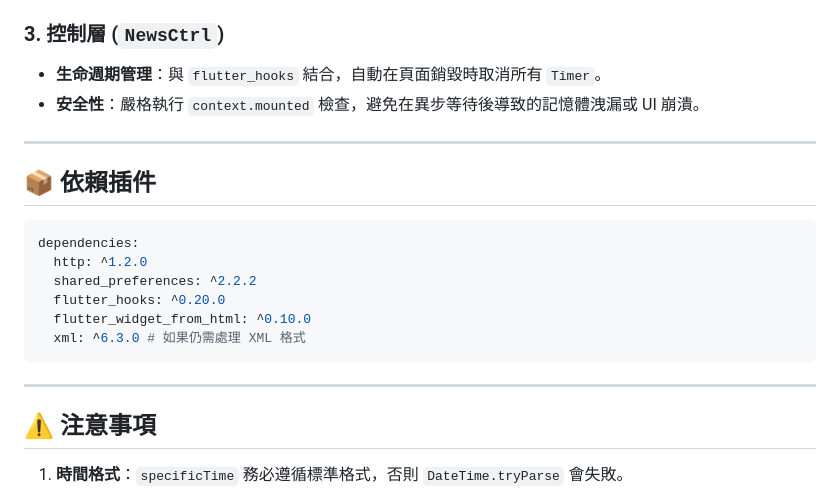
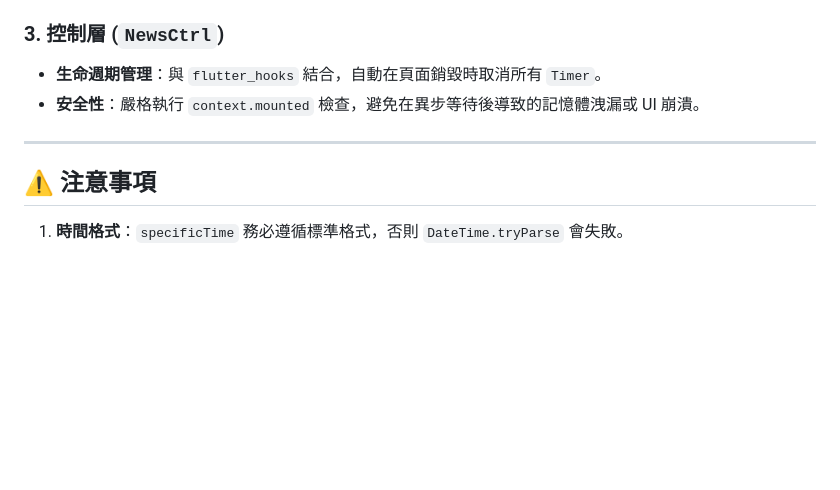
Before and after one commit to Zooooi/MarkSixNews, a Markdown page: README.md, the part around the change. Rendered like a GitHub page; blank space fills up the shorter version.

````diff
--- a/README.md
+++ b/README.md
@@ -79,18 +79,6 @@
 
 ---
 
-## 📦 依賴插件
-```yaml
-dependencies:
-  http: ^1.2.0
-  shared_preferences: ^2.2.2
-  flutter_hooks: ^0.20.0
-  flutter_widget_from_html: ^0.10.0
-  xml: ^6.3.0 # 如果仍需處理 XML 格式
-```
-
----
-
 ## ⚠️ 注意事項
 1.  **時間格式**：`specificTime` 務必遵循標準格式，否則 `DateTime.tryParse` 會失敗。
 2.  **HTML 內容**：建議 HTML 內部使用相對路徑或 CDN 連結，並確保圖片設有 `max-width: 100%` 以適應行動端螢幕。
````
